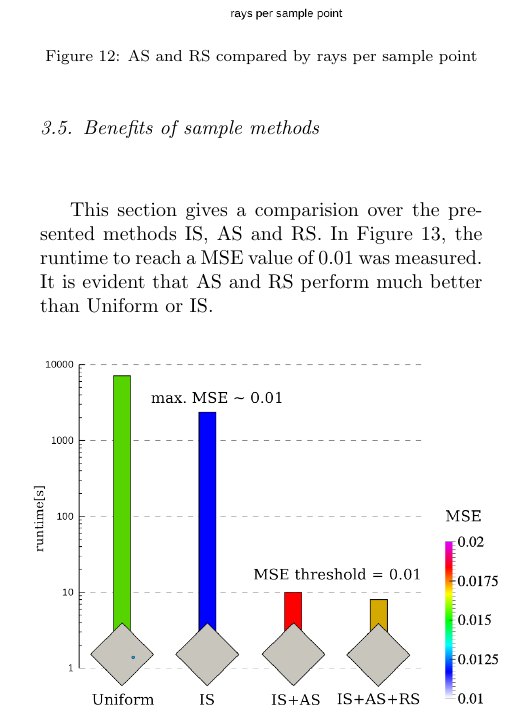
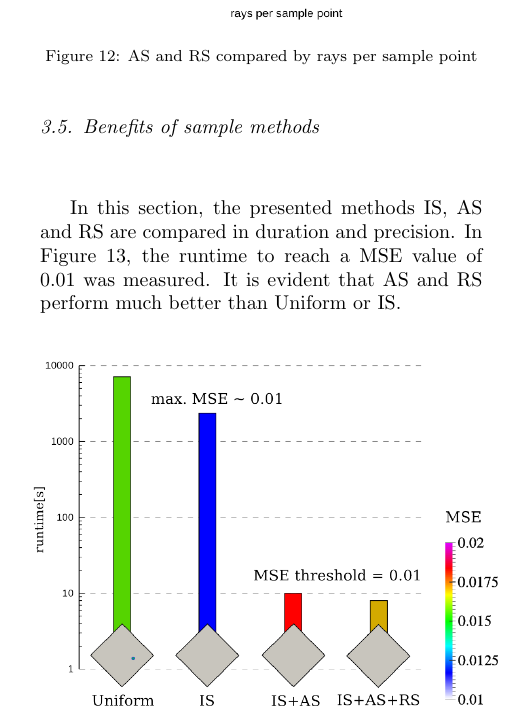
Before and after one commit to ComputationalRadiationPhysics/haseongpu, a LaTeX paper (paper/ase_flux.tex, which reads paper/methods.tex): part of one column of page 6 of 10, cut so that both start at the same text. Compiled offline with pdfLaTeX.

Commit message:
* formulation in methods

```diff
--- a/paper/methods.tex
+++ b/paper/methods.tex
@@ -216,7 +216,8 @@ of 560s.
 \end{figure}
 
 \subsection{Benefits of sample methods}
-This section gives a comparision over the presented methods IS, AS and RS.
+In this section, the presented methods IS, AS and RS are compared in duration
+and precision.
 In Figure \ref{graphic:methods_compare}, the runtime to reach a
 MSE value of 0.01 was measured. It is evident that AS and RS perform
 much better than Uniform or IS.
```
Also changed, not shown: paper/methods.tex (1 more changed lines).
